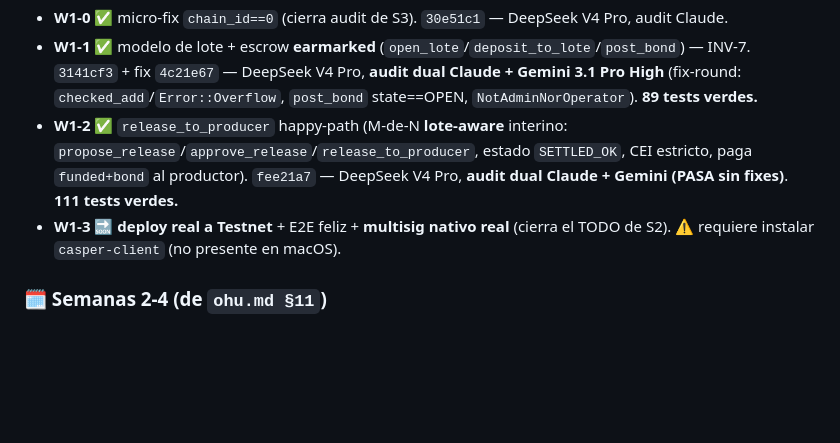
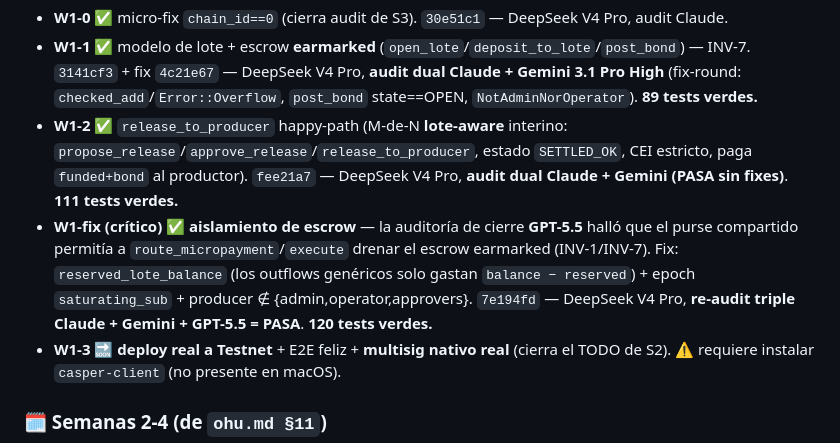
Before and after one commit to manuelpenazuniga/ohu, a Markdown page: docs/ESTADO.md, the part around one of its changes. Rendered like a GitHub page; blank space fills up the shorter version.

```diff
--- a/docs/ESTADO.md
+++ b/docs/ESTADO.md
@@ -190,6 +192,11 @@ Del vault genérico al **modelo de LOTE**. Hito: **un lote feliz liquida E2E en
   `propose_release`/`approve_release`/`release_to_producer`, estado `SETTLED_OK`, CEI estricto,
   paga `funded+bond` al productor). `fee21a7` — DeepSeek V4 Pro, **audit dual Claude + Gemini
   (PASA sin fixes)**. **111 tests verdes.**
+- **W1-fix (crítico)** ✅ **aislamiento de escrow** — la auditoría de cierre **GPT-5.5** halló que el
+  purse compartido permitía a `route_micropayment`/`execute` drenar el escrow earmarked (INV-1/INV-7).
+  Fix: `reserved_lote_balance` (los outflows genéricos solo gastan `balance − reserved`) + epoch
+  `saturating_sub` + producer ∉ {admin,operator,approvers}. `7e194fd` — DeepSeek V4 Pro,
+  **re-audit triple Claude + Gemini + GPT-5.5 = PASA**. **120 tests verdes.**
 - **W1-3** 🔜 **deploy real a Testnet** + E2E feliz + **multisig nativo real** (cierra el TODO de S2).
   ⚠️ requiere instalar `casper-client` (no presente en macOS).
 
```
Also changed, not shown: other parts of docs/ESTADO.md (+27 -17 lines).
